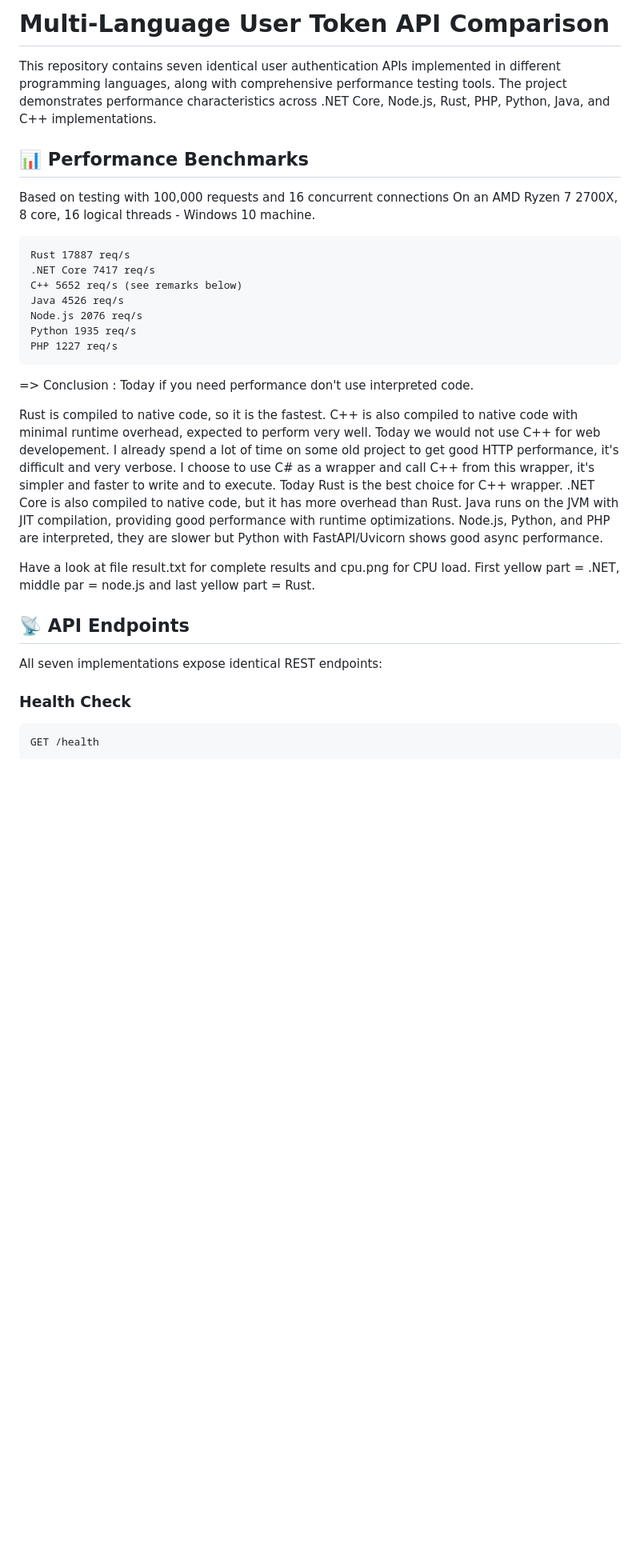
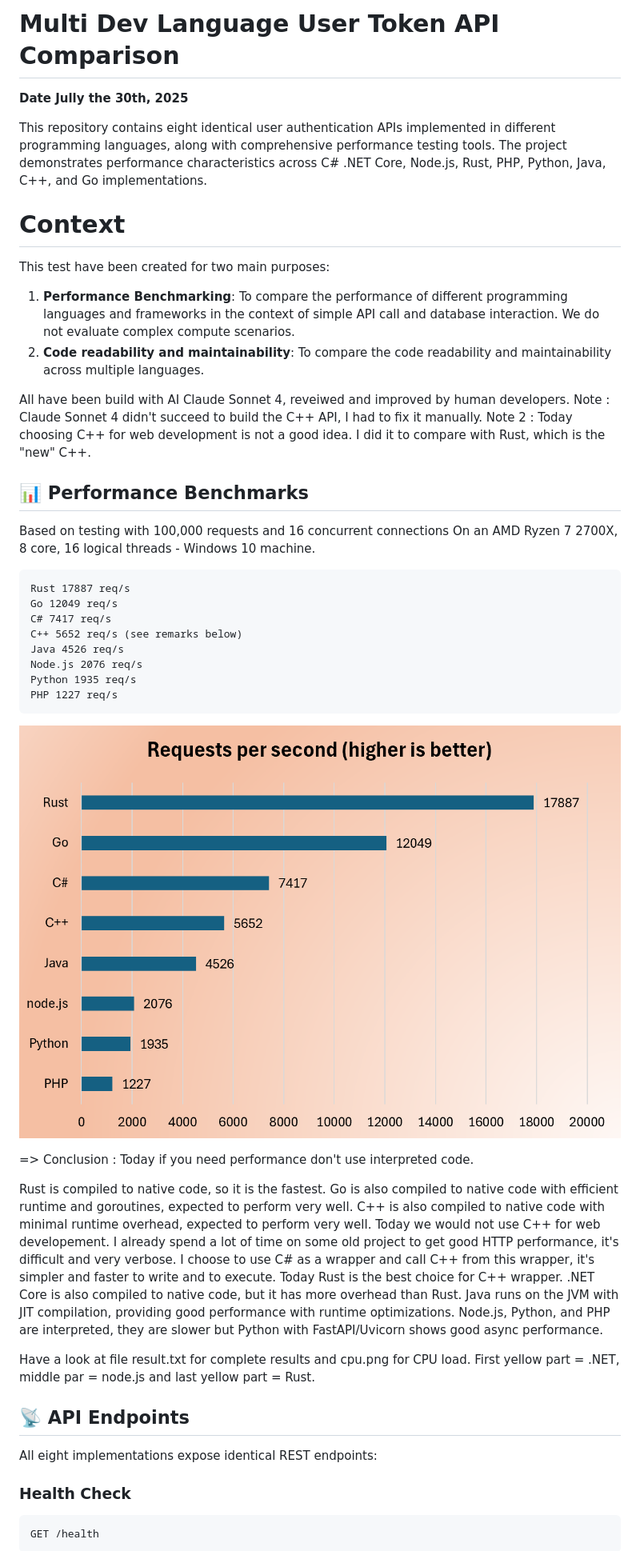
Before and after one commit to iso8859/maxreq, a Markdown page: readme.md, the part around one of its changes. Shown at 80% size. GitHub-like rendering; pictures changed too: illustration.png; blank space fills up the shorter version.

````diff
--- a/readme.md
+++ b/readme.md
@@ -1,6 +1,19 @@
-# Multi-Language User Token API Comparison
+# Multi Dev Language User Token API Comparison
 
-This repository contains seven identical user authentication APIs implemented in different programming languages, along with comprehensive performance testing tools. The project demonstrates performance characteristics across .NET Core, Node.js, Rust, PHP, Python, Java, and C++ implementations.
+**Date Jully the 30th, 2025**
+
+This repository contains eight identical user authentication APIs implemented in different programming languages, along with comprehensive performance testing tools. The project demonstrates performance characteristics across C# .NET Core, Node.js, Rust, PHP, Python, Java, C++, and Go implementations.
+
+# Context
+
+This test have been created for two main purposes:
+1. **Performance Benchmarking**: To compare the performance of different programming languages and frameworks in the context of simple API call and database interaction.
+We do not evaluate complex compute scenarios.
+2. **Code readability and maintainability**: To compare the code readability and maintainability across multiple languages.
+
+All have been build with AI Claude Sonnet 4, reveiwed and improved by human developers.
+Note : Claude Sonnet 4 didn't succeed to build the C++ API, I had to fix it manually.
+Note 2 : Today choosing C++ for web development is not a good idea. I did it to compare with Rust, which is the "new" C++.
 
 ## 📊 Performance Benchmarks
 
@@ -9,7 +22,8 @@ On an AMD Ryzen 7 2700X, 8 core, 16 logical threads - Windows 10 machine.
 
 ```
 Rust 17887 req/s
-.NET Core 7417 req/s
+Go 12049 req/s
+C# 7417 req/s
 C++ 5652 req/s (see remarks below)
 Java 4526 req/s
 Node.js 2076 req/s
@@ -17,9 +31,12 @@ Python 1935 req/s
 PHP 1227 req/s
 ```
 
+![Performance Comparison Chart](illustration.png)
+
 => Conclusion : Today if you need performance don't use interpreted code.
 
 Rust is compiled to native code, so it is the fastest.
+Go is also compiled to native code with efficient runtime and goroutines, expected to perform very well.
 C++ is also compiled to native code with minimal runtime overhead, expected to perform very well.
 Today we would not use C++ for web developement. I already spend a lot of time on some old project to get good HTTP performance, it's difficult and very verbose. I choose to use C# as a wrapper and call C++ from this wrapper, it's simpler and faster to write and to execute. Today Rust is the best choice for C++ wrapper.
 .NET Core is also compiled to native code, but it has more overhead than Rust.
@@ -30,7 +47,7 @@ Have a look at file result.txt for complete results and cpu.png for CPU load. Fi
 
 ## 📡 API Endpoints
 
-All seven implementations expose identical REST endpoints:
+All eight implementations expose identical REST endpoints:
 
 ### Health Check
 ```http
````
Also changed, not shown: other parts of readme.md (+13 -1 lines), dotnet_test/ApiLoadTester/README.md (+2 -0 lines), go/INSTALL_AND_BENCHMARK.md (added, +75 -0 lines), go/README.md (added, +115 -0 lines), 8 other files.
